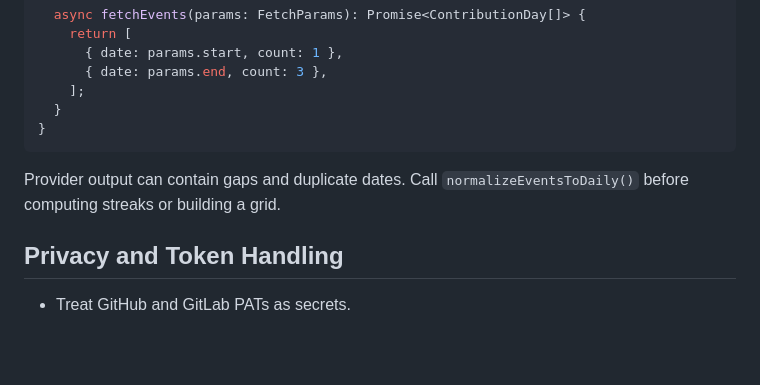
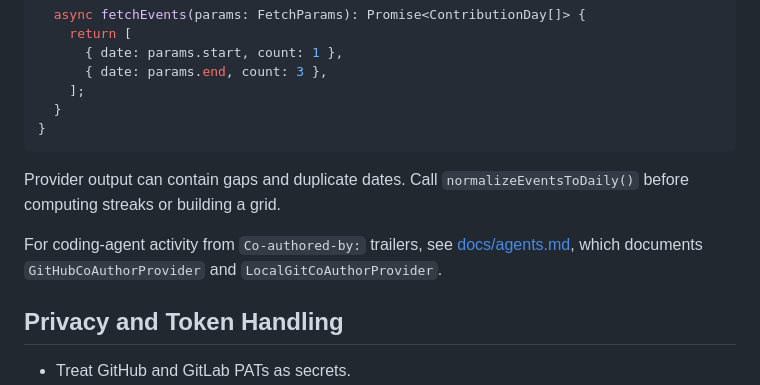
Before and after one commit to rosado-io/streakr, a Markdown page: docs/providers.md, the part around the change. GitHub-like rendering; blank space fills up the shorter version.

```diff
--- a/docs/providers.md
+++ b/docs/providers.md
@@ -246,6 +246,10 @@ class MyProvider implements Provider {
 Provider output can contain gaps and duplicate dates. Call
 `normalizeEventsToDaily()` before computing streaks or building a grid.
 
+For coding-agent activity from `Co-authored-by:` trailers, see
+[docs/agents.md](./agents.md), which documents `GitHubCoAuthorProvider` and
+`LocalGitCoAuthorProvider`.
+
 ## Privacy and Token Handling
 
 - Treat GitHub and GitLab PATs as secrets.
```
Also changed, not shown: README.md (+11 -0 lines), docs/agents.md (added, +283 -0 lines).
